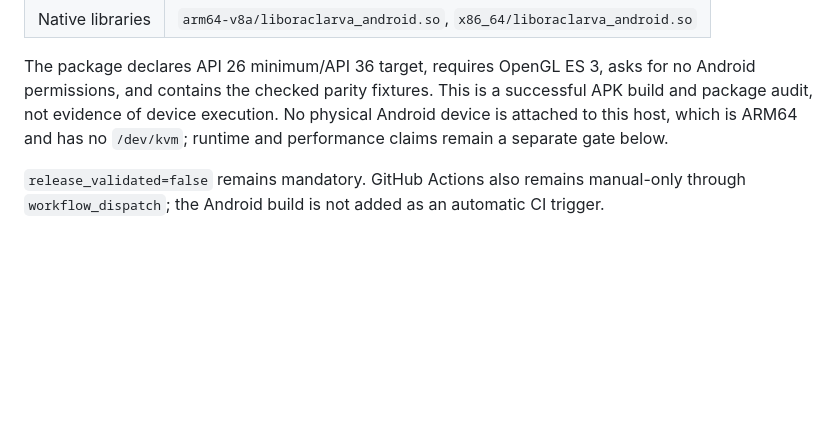
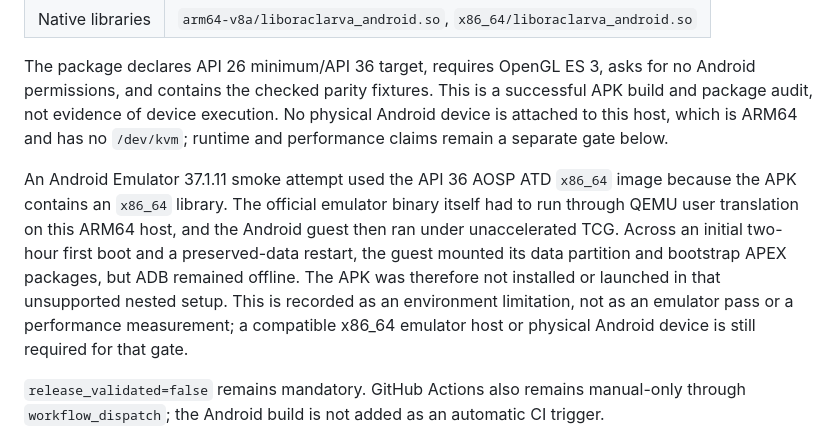
Before and after one commit to yangbooom/oraclarva, a Markdown page: docs/ANDROID_NATIVE_RUNTIME_V1.md, the part around the change. Drawn GitHub-style; blank space fills up the shorter version.

```diff
--- a/docs/ANDROID_NATIVE_RUNTIME_V1.md
+++ b/docs/ANDROID_NATIVE_RUNTIME_V1.md
@@ -106,6 +106,17 @@ a successful APK build and package audit, not evidence of device execution.
 No physical Android device is attached to this host, which is ARM64 and has no
 `/dev/kvm`; runtime and performance claims remain a separate gate below.
 
+An Android Emulator 37.1.11 smoke attempt used the API 36 AOSP ATD `x86_64`
+image because the APK contains an `x86_64` library. The official emulator
+binary itself had to run through QEMU user translation on this ARM64 host, and
+the Android guest then ran under unaccelerated TCG. Across an initial two-hour
+first boot and a preserved-data restart, the guest mounted its data partition
+and bootstrap APEX packages, but ADB remained offline. The APK was therefore
+not installed or launched in that unsupported nested setup. This is recorded
+as an environment limitation, not as an emulator pass or a performance
+measurement; a compatible x86_64 emulator host or physical Android device is
+still required for that gate.
+
 `release_validated=false` remains mandatory. GitHub Actions also remains
 manual-only through `workflow_dispatch`; the Android build is not added as an
 automatic CI trigger.
```
Also changed, not shown: README.md (+3 -1 lines).
